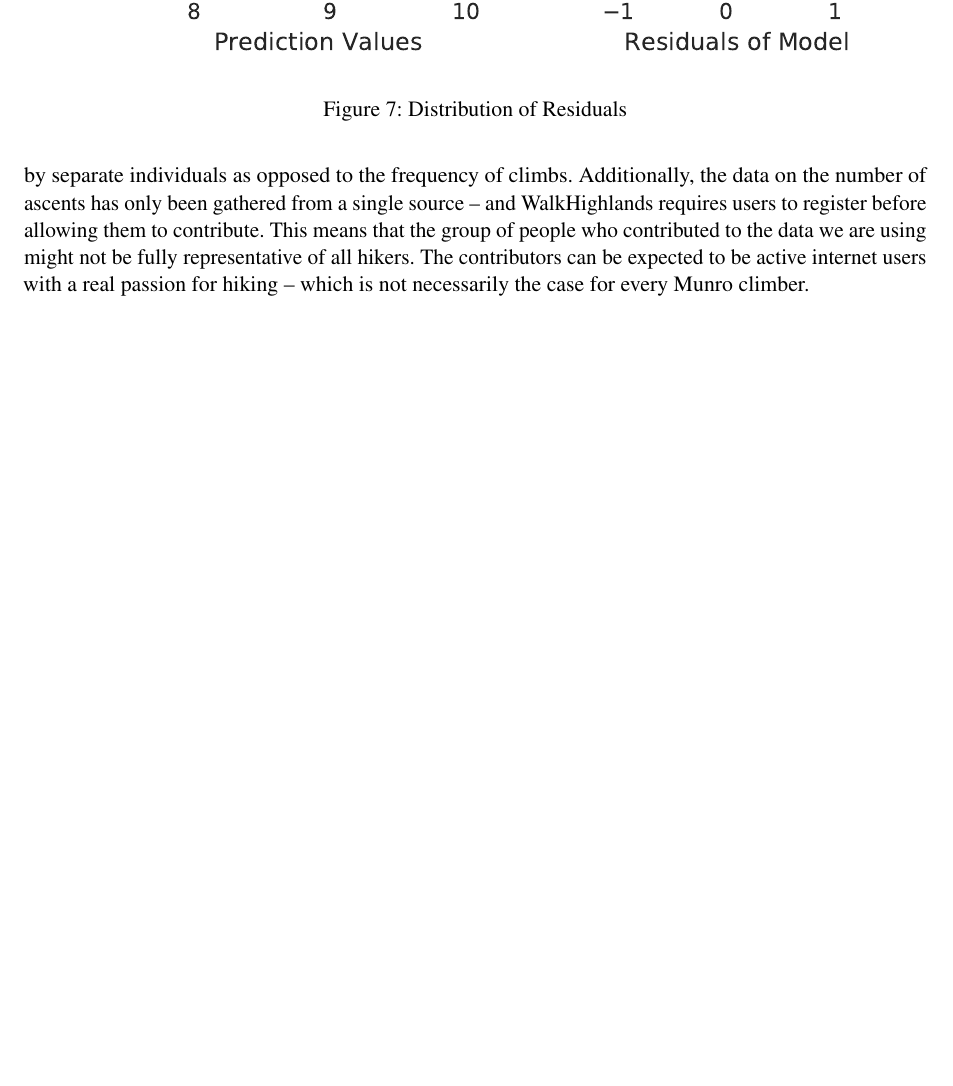
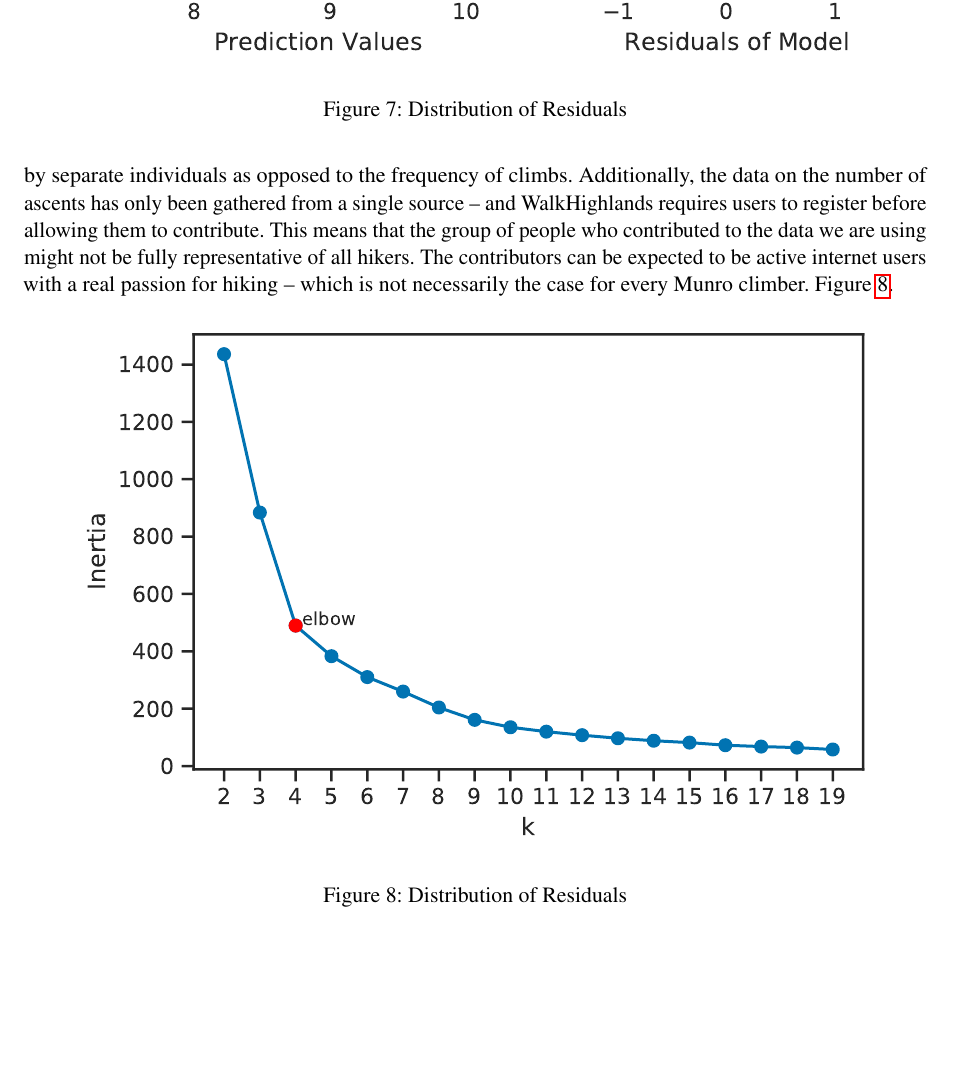
Before and after one commit to filipbalucha/FDS_final_project, a LaTeX document (report/fds-project-option-X.tex): part of page 8 of 8 before the commit and part of page 8 of 9 after it, cut so that both start at the same text, the shorter picture padded with empty space. Compiled offline with pdfLaTeX.

Commit message:
Updates from Overleaf

```diff
--- a/report/fds-project-option-X.tex
+++ b/report/fds-project-option-X.tex
@@ -252,7 +252,13 @@ Figure \ref{fds-project-template:fig:multi_residuals_dist}.
   \label{fds-project-template:fig:multi_residuals_dist}
 \end{figure} \\ \\
 Our conclusions should mostly be trustworthy; however, the nature of the data might affect their accuracy somewhat. Perhaps the most important thing to note is that we are working with the number of ascents by separate individuals as opposed to the frequency of climbs. Additionally, the data on the number of ascents has only been gathered from a single source – and WalkHighlands requires users to register before allowing them to contribute. This means that the group of people who contributed to the data we are using might not be fully representative of all hikers. The contributors can be expected to be active internet users with a real passion for hiking – which is not necessarily the case for every Munro climber.
-
+Figure \ref{fds-project-template:fig:k_screeplot}.
+\begin{figure} [h!]
+  \centering
+  \includegraphics{report/k_screeplot.pdf}
+  \caption{Distribution of Residuals}
+  \label{fds-project-template:fig:k_screeplot}
+\end{figure} \\ \\
 % 't' means "try to position at the top of the page"
 %\begin{figure}[t]
 %  \centering
```
